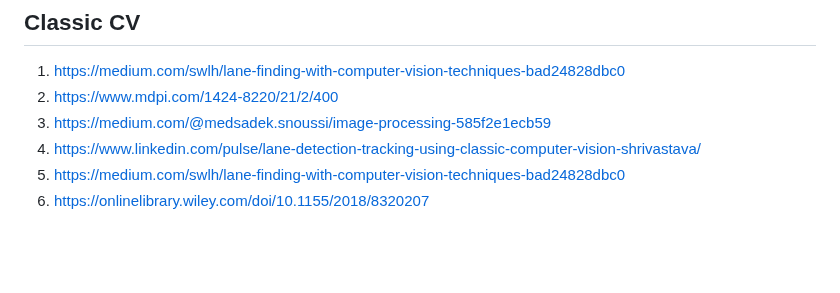
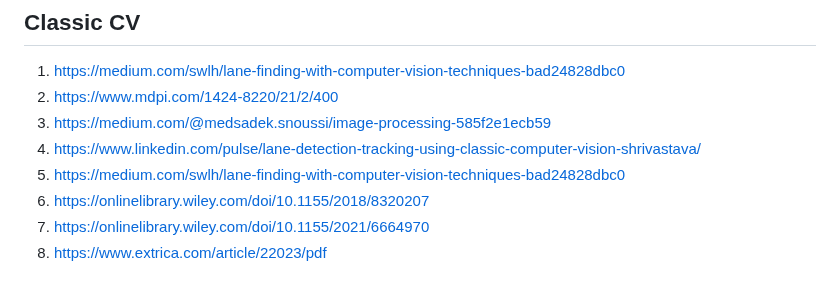
Before and after one commit to gauravmeena0708/IITD-Machine-Learning, a Markdown page: other.md, the part around the change. Drawn GitHub-style; blank space fills up the shorter version.

```diff
--- a/other.md
+++ b/other.md
@@ -94,6 +94,8 @@
 4. https://www.linkedin.com/pulse/lane-detection-tracking-using-classic-computer-vision-shrivastava/
 5. https://medium.com/swlh/lane-finding-with-computer-vision-techniques-bad24828dbc0
 6. https://onlinelibrary.wiley.com/doi/10.1155/2018/8320207
+7. https://onlinelibrary.wiley.com/doi/10.1155/2021/6664970
+8. https://www.extrica.com/article/22023/pdf
 
 
 
```
